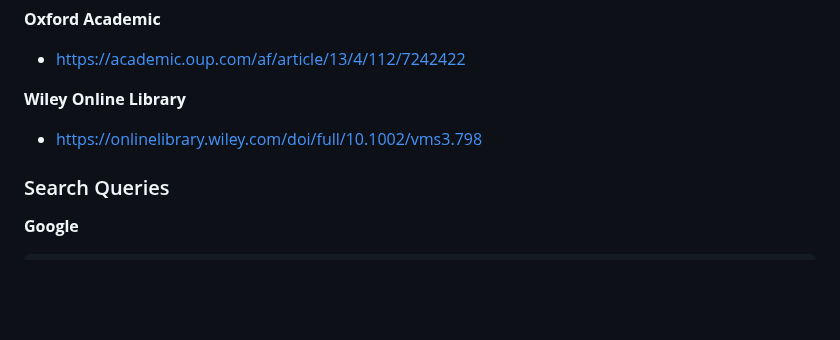
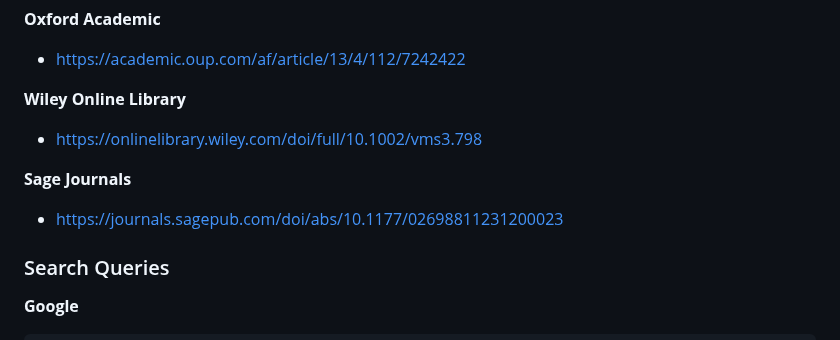
Before and after one commit to mdpi-filter/mdpi-filter-microsoft-edge, a Markdown page: README.md, the part around the change. Rendered like a GitHub page; blank space fills up the shorter version.

Commit message:
feat: Add Sage Journals article link to README

```diff
--- a/README.md
+++ b/README.md
@@ -93,6 +93,9 @@
 **Wiley Online Library**
 - https://onlinelibrary.wiley.com/doi/full/10.1002/vms3.798
 
+**Sage Journals**
+- https://journals.sagepub.com/doi/abs/10.1177/02698811231200023
+
 ### Search Queries
 
 **Google**
```
